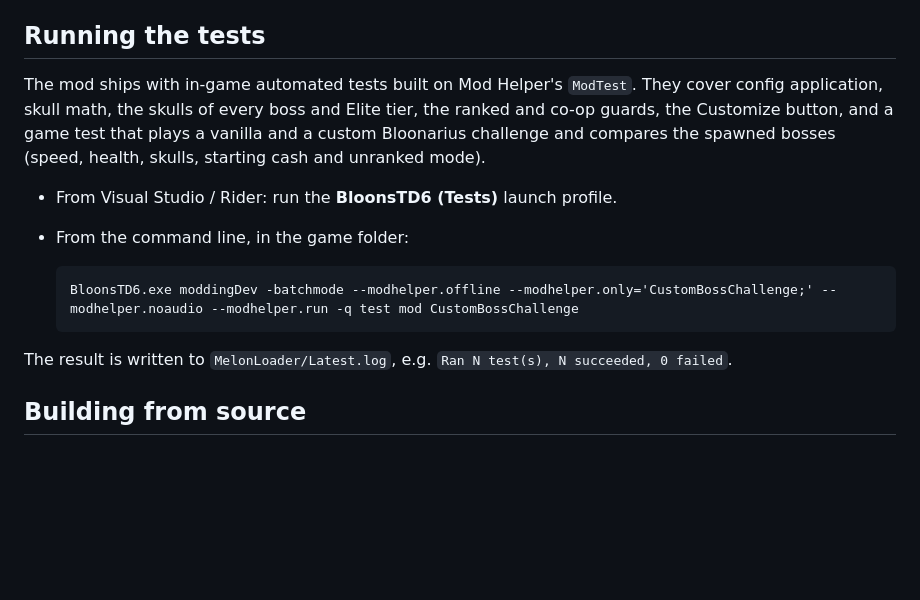
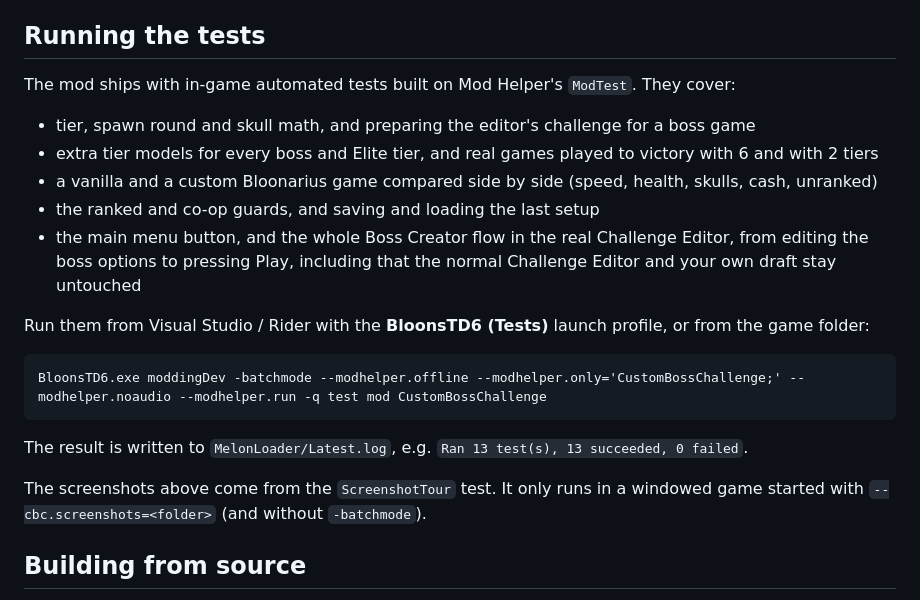
Before and after one commit to pedersebastian/CustomBossChallenge, a Markdown page: README.md, the part around one of its changes. GitHub-like rendering; blank space fills up the shorter version.

````diff
--- a/README.md
+++ b/README.md
@@ -88,19 +96,25 @@ records are never affected.
 
 ## Running the tests
 
-The mod ships with in-game automated tests built on Mod Helper's `ModTest`. They cover config application, skull
-math, the skulls of every boss and Elite tier, the ranked and co-op guards, the Customize button, and a game test
-that plays a vanilla and a custom Bloonarius challenge and compares the spawned bosses (speed, health, skulls,
-starting cash and unranked mode).
+The mod ships with in-game automated tests built on Mod Helper's `ModTest`. They cover:
 
-- From Visual Studio / Rider: run the **BloonsTD6 (Tests)** launch profile.
-- From the command line, in the game folder:
+- tier, spawn round and skull math, and preparing the editor's challenge for a boss game
+- extra tier models for every boss and Elite tier, and real games played to victory with 6 and with 2 tiers
+- a vanilla and a custom Bloonarius game compared side by side (speed, health, skulls, cash, unranked)
+- the ranked and co-op guards, and saving and loading the last setup
+- the main menu button, and the whole Boss Creator flow in the real Challenge Editor, from editing the boss options
+  to pressing Play, including that the normal Challenge Editor and your own draft stay untouched
 
-  ```
-  BloonsTD6.exe moddingDev -batchmode --modhelper.offline --modhelper.only='CustomBossChallenge;' --modhelper.noaudio --modhelper.run -q test mod CustomBossChallenge
-  ```
+Run them from Visual Studio / Rider with the **BloonsTD6 (Tests)** launch profile, or from the game folder:
 
-The result is written to `MelonLoader/Latest.log`, e.g. `Ran N test(s), N succeeded, 0 failed`.
+```
+BloonsTD6.exe moddingDev -batchmode --modhelper.offline --modhelper.only='CustomBossChallenge;' --modhelper.noaudio --modhelper.run -q test mod CustomBossChallenge
+```
+
+The result is written to `MelonLoader/Latest.log`, e.g. `Ran 13 test(s), 13 succeeded, 0 failed`.
+
+The screenshots above come from the `ScreenshotTour` test. It only runs in a windowed game started with
+`--cbc.screenshots=<folder>` (and without `-batchmode`).
 
 ## Building from source
 
````
Also changed, not shown: other parts of README.md (+57 -49 lines), CHANGELOG.md (+22 -0 lines), docs/boss-creator.jpg (added), docs/boss-options.jpg (added), docs/main-menu.jpg (added), 3 other files.
